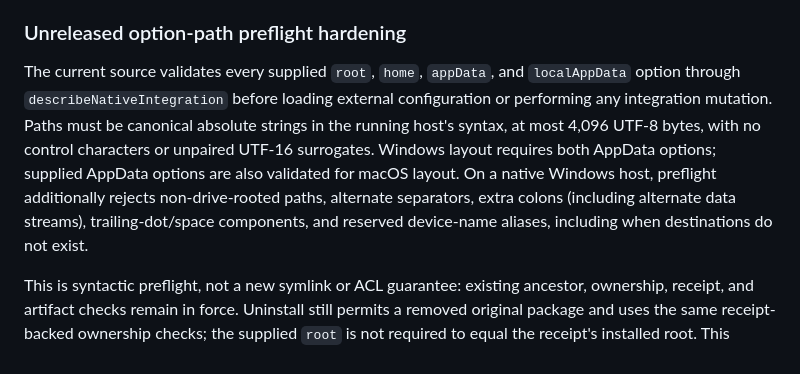
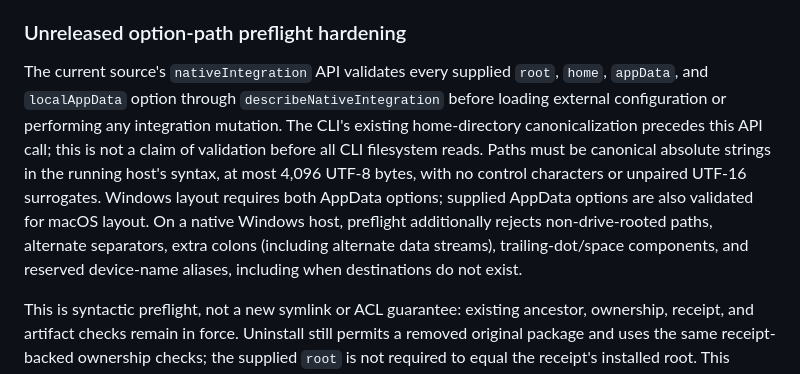
Before and after one commit to gh503/jarvis, a Markdown page: docs/native-install.md, the part around the change. Drawn GitHub-style.

Commit message:
docs: clarify installer API preflight ordering

```diff
--- a/docs/native-install.md
+++ b/docs/native-install.md
@@ -138,7 +138,7 @@ Inspection does not create files, repair permissions, run COM, launch Jarvis, or
 
 ### Unreleased option-path preflight hardening
 
-The current source validates every supplied `root`, `home`, `appData`, and `localAppData` option through `describeNativeIntegration` before loading external configuration or performing any integration mutation. Paths must be canonical absolute strings in the running host's syntax, at most 4,096 UTF-8 bytes, with no control characters or unpaired UTF-16 surrogates. Windows layout requires both AppData options; supplied AppData options are also validated for macOS layout. On a native Windows host, preflight additionally rejects non-drive-rooted paths, alternate separators, extra colons (including alternate data streams), trailing-dot/space components, and reserved device-name aliases, including when destinations do not exist.
+The current source's `nativeIntegration` API validates every supplied `root`, `home`, `appData`, and `localAppData` option through `describeNativeIntegration` before loading external configuration or performing any integration mutation. The CLI's existing home-directory canonicalization precedes this API call; this is not a claim of validation before all CLI filesystem reads. Paths must be canonical absolute strings in the running host's syntax, at most 4,096 UTF-8 bytes, with no control characters or unpaired UTF-16 surrogates. Windows layout requires both AppData options; supplied AppData options are also validated for macOS layout. On a native Windows host, preflight additionally rejects non-drive-rooted paths, alternate separators, extra colons (including alternate data streams), trailing-dot/space components, and reserved device-name aliases, including when destinations do not exist.
 
 This is syntactic preflight, not a new symlink or ACL guarantee: existing ancestor, ownership, receipt, and artifact checks remain in force. Uninstall still permits a removed original package and uses the same receipt-backed ownership checks; the supplied `root` is not required to equal the receipt's installed root. This hardening is unreleased and awaits native proof. It adds no installer locks, persistent recovery journal, or atomic transaction.
 
```
